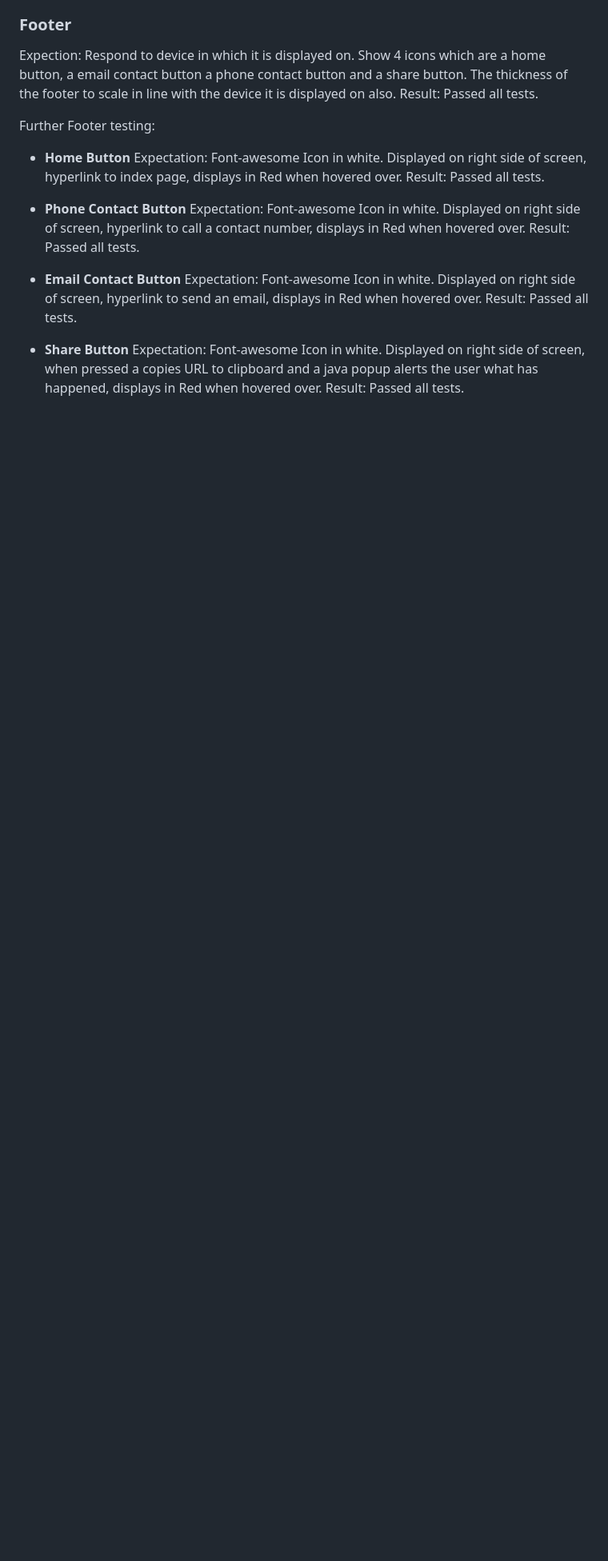
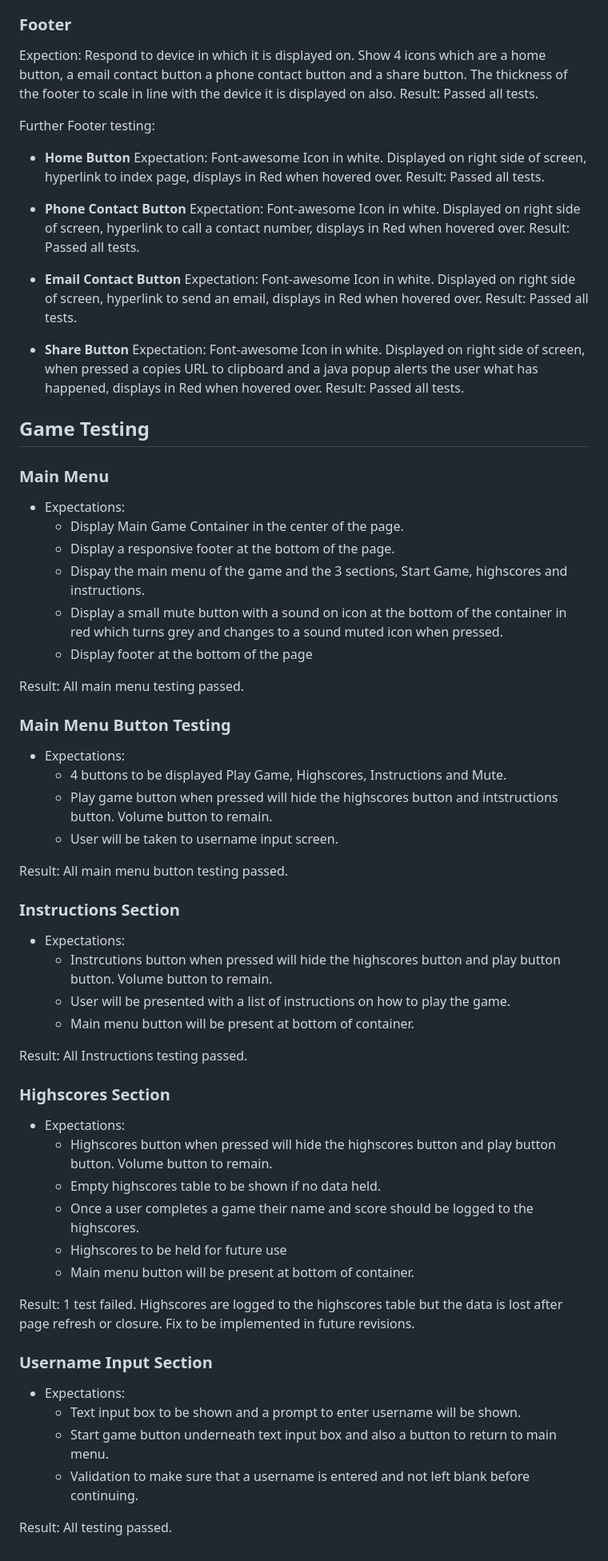
Before and after one commit to Jordan094/Sunderland-Supporters-Quiz, a Markdown page: README.md, the part around one of its changes. Shown at 80% size. Drawn GitHub-style; blank space fills up the shorter version.

Commit message:
Added testing to readme.md

```diff
--- a/README.md
+++ b/README.md
@@ -299,3 +305,55 @@ Further Footer testing:
 * **Email Contact Button** Expectation: Font-awesome Icon in white. Displayed on right side of screen, hyperlink to send an email, displays in Red when hovered over. Result: Passed all tests.
 
 * **Share Button** Expectation: Font-awesome Icon in white. Displayed on right side of screen, when pressed a copies URL to clipboard and a java popup alerts the user what has happened, displays in Red when hovered over. Result: Passed all tests.
+
+## Game Testing
+
+### Main Menu
+
+* Expectations:
+  * Display Main Game Container in the center of the page.
+  * Display a responsive footer at the bottom of the page.
+  * Dispay the main menu of the game and the 3 sections, Start Game, highscores and instructions.
+  * Display a small mute button with a sound on icon at the bottom of the container in red which turns grey and changes to a sound muted icon when pressed.
+  * Display footer at the bottom of the page
+
+Result: All main menu testing passed.
+
+### Main Menu Button Testing
+
+* Expectations:
+  * 4 buttons to be displayed Play Game, Highscores, Instructions and Mute.
+  * Play game button when pressed will hide the highscores button and intstructions button. Volume button to remain.
+  * User will be taken to username input screen.
+
+Result: All main menu button testing passed.
+
+### Instructions Section
+
+* Expectations:
+  * Instrcutions button when pressed will hide the highscores button and play button button. Volume button to remain.
+  * User will be presented with a list of instructions on how to play the game.
+  * Main menu button will be present at bottom of container.
+
+Result: All Instructions testing passed.
+
+### Highscores Section
+
+* Expectations:
+  * Highscores button when pressed will hide the highscores button and play button button. Volume button to remain.
+  * Empty highscores table to be shown if no data held.
+  * Once a user completes a game their name and score should be logged to the highscores.
+  * Highscores to be held for future use
+  * Main menu button will be present at bottom of container.
+
+Result: 1 test failed.
+Highscores are logged to the highscores table but the data is lost after page refresh or closure. Fix to be implemented in future revisions.
+
+### Username Input Section
+
+* Expectations:
+  * Text input box to be shown and a prompt to enter username will be shown.
+  * Start game button underneath text input box and also a button to return to main menu.
+  * Validation to make sure that a username is entered and not left blank before continuing.
+
+Result: All testing passed.
```
Also changed, not shown: other parts of README.md (+6 -0 lines).
